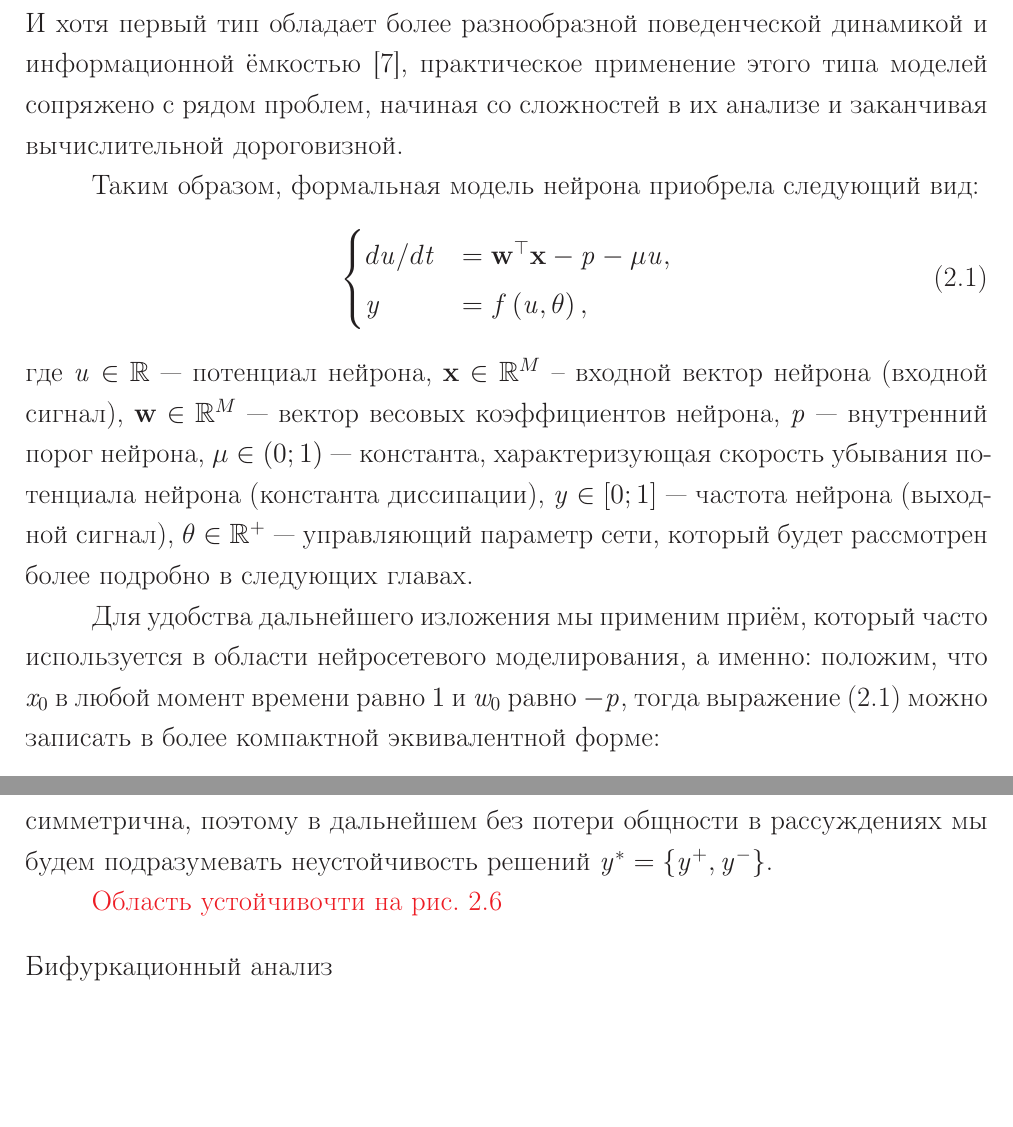
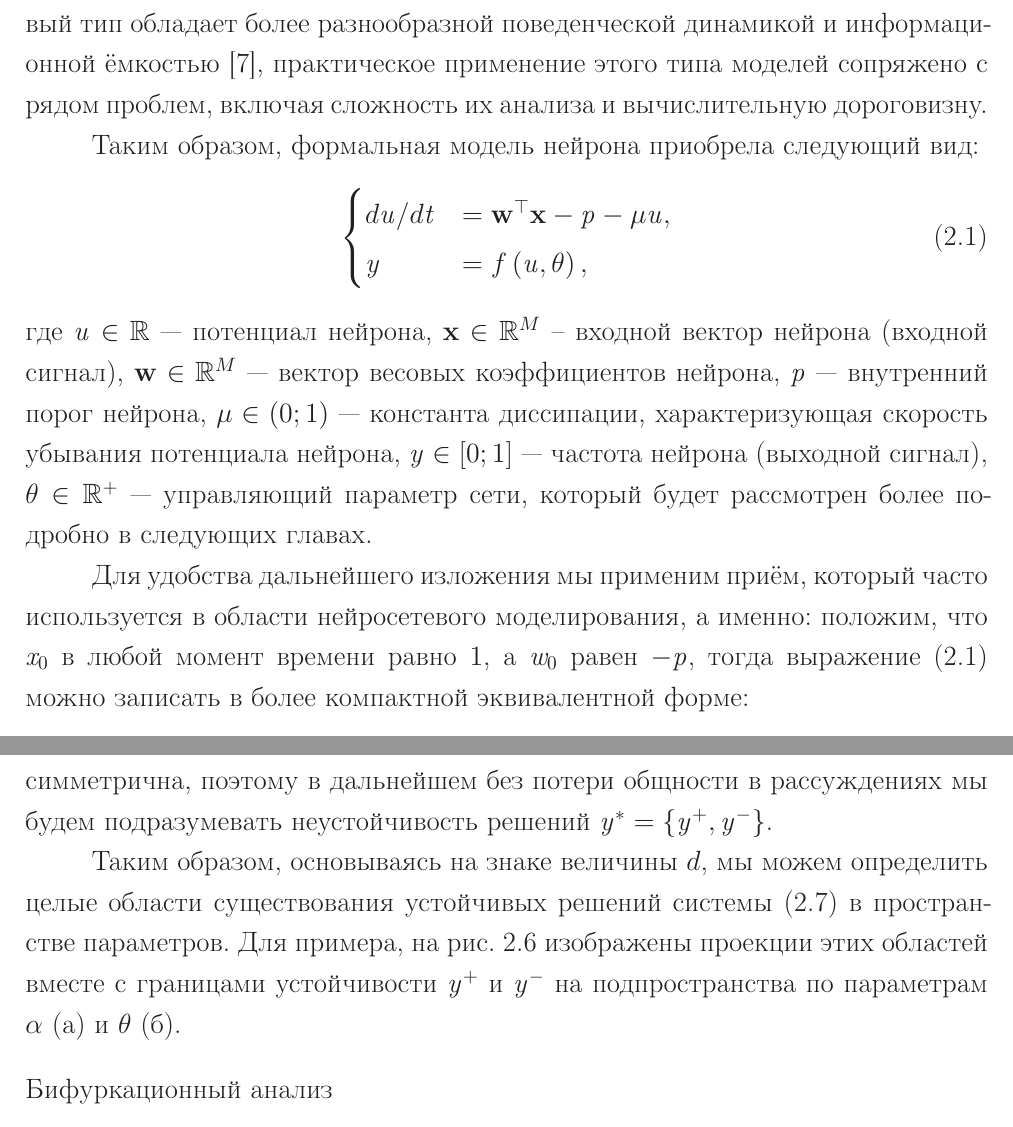
Before and after one commit to Koheiru/Dissertation, a LaTeX thesis (thesis.tex, which reads thesis/part2.tex): two parts of pages 10 and 19 of 58, joined at a grey line, cut so that both start at the same text, the shorter picture padded with empty space. Compiled offline with pdfLaTeX; a LaTeX package or settings file that is missing is left out.

Commit message:
Minor changes.

```diff
--- a/thesis/part2.tex
+++ b/thesis/part2.tex
@@ -14,5 +14,5 @@
 
-Данная диссертационная работа направлена на получение потенциальной прикладной значимости, в частности, при решении задачи контекстно-зависимого распознавания образов. Поэтому предложенный в работе~\cite{EmelyanovYaroslavsky1990} подход был в значительной мере переосмыслен и в результате была выработана собственная нейросетевая модель: она не содержит биологически обоснованных и стохастических элементов, а так же в противоположность \textit{Integrate-And-Fire} типу модели, где подразумевается моделирование на уровне отдельных импульсов нейрона с частотно-фазовым кодированием информации, является более классической \textit{Firing-Rate}  моделью~\cite{Dayan2001}, в которой выходным параметром нейрона является \socalled частота --- усреднённая по времени частота генерации импульсов. И хотя первый тип обладает более разнообразной поведенческой динамикой и информационной ёмкостью~\cite{Izhikevich2006}, практическое применение этого типа моделей сопряжено с рядом проблем, начиная со сложностей в их анализе и заканчивая вычислительной дороговизной.
+Данная диссертационная работа направлена на получение потенциальной прикладной значимости, в частности, при решении задачи контекстно-зависимого распознавания образов. Поэтому предложенный в работе~\cite{EmelyanovYaroslavsky1990} подход был в значительной мере переосмыслен и в результате была выработана собственная нейросетевая модель: она не содержит биологически обоснованных и стохастических элементов, а так же в противоположность \textit{Integrate-And-Fire} типу модели, где подразумевается моделирование на уровне отдельных импульсов нейрона с частотно-фазовым кодированием информации, является более классической \textit{Firing-Rate}  моделью~\cite{Dayan2001}, в которой выходным параметром нейрона является \socalled частота --- усреднённая по времени частота генерации импульсов. И хотя первый тип обладает более разнообразной поведенческой динамикой и информационной ёмкостью~\cite{Izhikevich2006}, практическое применение этого типа моделей сопряжено с рядом проблем, включая сложность их анализа и вычислительную дороговизну.
 
 Таким образом, формальная модель нейрона приобрела следующий вид:
 \begin{equation}
@@ -22,9 +22,9 @@
         \scalar{y}              &= f\left( \scalar{u}, \theta \right), \\
     \end{cases}
 \end{equation}
-где $\scalar{u} \in \specialset{R}$ --- потенциал нейрона, $\vector{x} \in \specialset{R}^{M}$ -- входной вектор нейрона (входной сигнал), $\vector{w} \in \specialset{R}^{M}$ --- вектор весовых коэффициентов нейрона,  $\scalar{p}$ --- внутренний порог нейрона, $\mu \in \left(0;1\right)$ --- константа, характеризующая скорость убывания потенциала нейрона (константа диссипации), $\scalar{y} \in \left[0;1\right]$ --- частота нейрона (выходной сигнал), $\theta \in \specialset{R}^{+}$ --- управляющий параметр сети, который будет рассмотрен более подробно в следующих главах.
+где $\scalar{u} \in \specialset{R}$ --- потенциал нейрона, $\vector{x} \in \specialset{R}^{M}$ -- входной вектор нейрона (входной сигнал), $\vector{w} \in \specialset{R}^{M}$ --- вектор весовых коэффициентов нейрона,  $\scalar{p}$ --- внутренний порог нейрона, $\mu \in \left(0;1\right)$ --- константа диссипации, характеризующая скорость убывания потенциала нейрона, $\scalar{y} \in \left[0;1\right]$ --- частота нейрона (выходной сигнал), $\theta \in \specialset{R}^{+}$ --- управляющий параметр сети, который будет рассмотрен более подробно в следующих главах.
 
-Для удобства дальнейшего изложения мы применим приём, который часто используется в области нейросетевого моделирования, а именно: положим, что $\vectoritem{x}{0}$ в любой момент времени равно $1$ и $\vectoritem{w}{0}$ равно $-\scalar{p}$, тогда выражение~\eqref{eq:full_single_neuron_model} можно записать в более компактной эквивалентной форме:
+Для удобства дальнейшего изложения мы применим приём, который часто используется в области нейросетевого моделирования, а именно: положим, что $\vectoritem{x}{0}$ в любой момент времени равно $1$, а $\vectoritem{w}{0}$ равен $-\scalar{p}$, тогда выражение~\eqref{eq:full_single_neuron_model} можно записать в более компактной эквивалентной форме:
 \begin{equation}
     \label{eq:single_neuron_model}
     \begin{cases}
@@ -207,15 +207,9 @@
 
 Отметим, что включение точки $\scalar{y}^{\sim}$ в область устойчивых решений при $d = 0$, так же как и выключение точек $\left\{\scalar{y}^{+}, \scalar{y}^{-}\right\}$ при $d > 0$, можно определить, рассмотрев их на графиках решения. В первом случае (\seefigure~\ref{fig:analysis_sigm_bound_points}а) устойчивость точки равновесия $\scalar{y}^{*} = \scalar{y}^{\sim}$ является результатом того, что в её окрестности градиент $\nabla\scalar{y}$, пропорциональный по величине и знаку $F(\scalar{y})$, будет направлять траекторию системы к ней, хотя скорость сходимости при этом будет крайне медленной в виду пологости функции $F(\scalar{y})$ в окрестности точки $\scalar{y}^{\sim}$. Во втором случае (\seefigure~\ref{fig:analysis_sigm_bound_points}б) в правой полуокрестности точки равновесия $\scalar{y}^{*} = \scalar{y}^{+}$ градиент $\nabla\scalar{y}$ уводит траекторию системы от неё, а в левой полуокрестности --- направляет к ней, но при условии, что величина градиента не позволит значению переменной $\scalar{y}$ оказаться в области $\left(\scalar{y}^{+}; 1\right]$, иначе градиент снова будет уводить траекторию от данной точки равновесия. Для точки $\scalar{y}^{*} = \scalar{y}^{-}$ ситуация симметрична, поэтому в дальнейшем без потери общности в рассуждениях мы будем подразумевать неустойчивость решений $\scalar{y}^{*} = \left\{\scalar{y}^{+}, \scalar{y}^{-}\right\}$.
 \IncludeFigure[ht]{analysis_sigm_bound_points}{Определение устойчивости пограничных точек $\scalar{y}^{\sim}$ и $\scalar{y}^{+}$, для которых $F^{\prime}(\scalar{y}) = 0$, по градиенту $\nabla\scalar{y}$ в точках их окрестности.}
-%\begin{figure}[ht]
-%    \begin{minipage}{\textwidth}
-%        \makebox[\textwidth][c]{\includegraphics[width=1.0\textwidth]{analysis_sigm_bound_points}}
-%        \caption{Определение устойчивости пограничных точек $\scalar{y}^{\sim}$ и $\scalar{y}^{+}$, для которых $F^{\prime}(\scalar{y}) = 0$, по градиенту $\nabla\scalar{y}$ в точках их окрестности.}
-%        \label{fig:analysis_sigm_bound_points}
-%    \end{minipage}
-%\end{figure}
 
-\todo{Область устойчивочти \onfigure~\ref{fig:analysis_sigm_equilibrium_areas}}
+Таким образом, основываясь на знаке величины $d$, мы можем определить целые области существования устойчивых решений системы~\eqref{eq:simple_microensemble_model} в пространстве параметров. Для примера, \onfigure~\ref{fig:analysis_sigm_equilibrium_areas} изображены проекции этих областей вместе с границами устойчивости $\scalar{y}^{+}$ и $\scalar{y}^{-}$ на подпространства по параметрам $\alpha$ (а) и $\theta$ (б).
+
 \IncludeFigure[ht]{analysis_sigm_equilibrium_areas}{\todo{Область устойчивочти...}}
 
 \subsubsection{Бифуркационный анализ}
```
Also changed, not shown: images/analysis_sigm_bound_points.eps, images/analysis_sigm_bound_points.svg, thesis/part2.tex (14 more changed lines).
